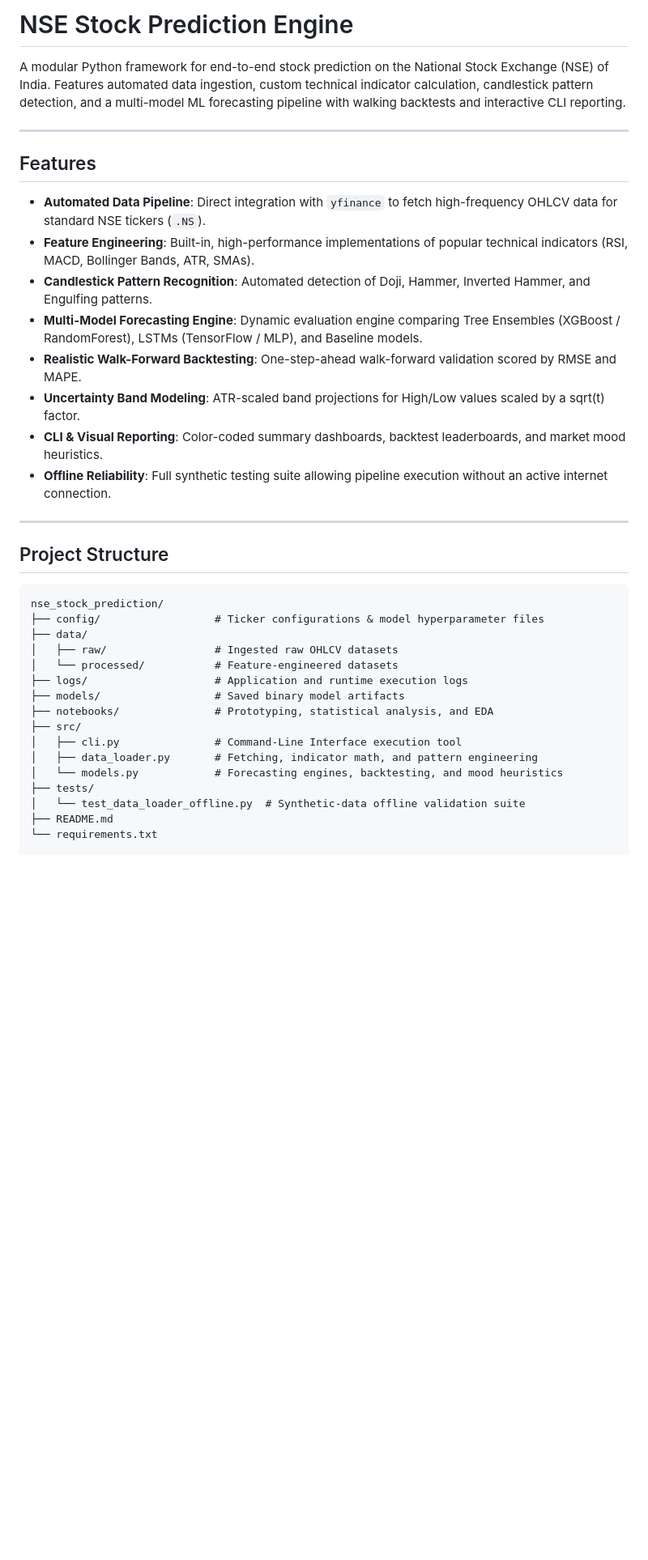
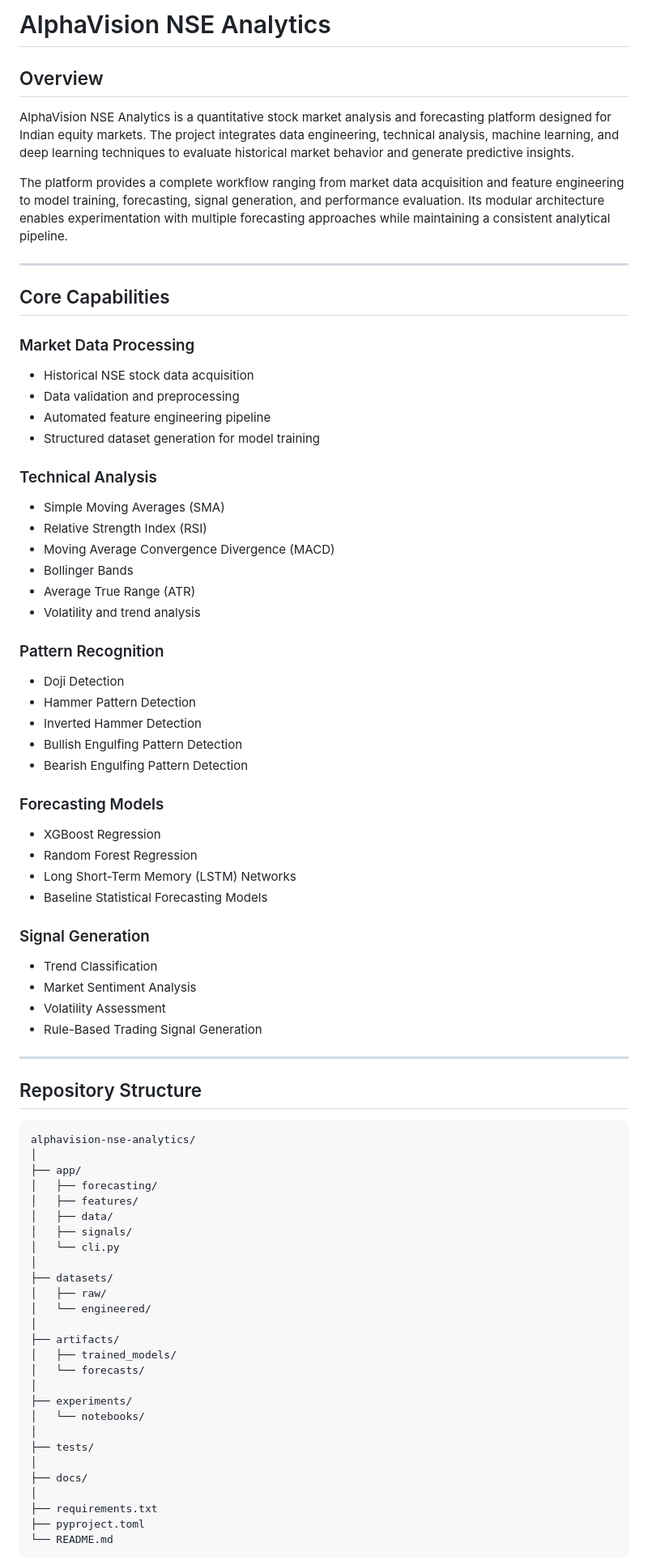
Before and after one commit to pankajsinghdeveloper26/nse-stock-predictor, a Markdown page: README.md, the part around one of its changes. Shown at 81% size. Rendered like a GitHub page; blank space fills up the shorter version.

Commit message:
Rename project to AlphaVision NSE Analytics and revise README
Updated project name and enhanced README content for clarity and structure.

````diff
--- a/README.md
+++ b/README.md
@@ -1,39 +1,84 @@
-# NSE Stock Prediction Engine
+# AlphaVision NSE Analytics
 
-A modular Python framework for end-to-end stock prediction on the National Stock Exchange (NSE) of India. Features automated data ingestion, custom technical indicator calculation, candlestick pattern detection, and a multi-model ML forecasting pipeline with walking backtests and interactive CLI reporting.
+## Overview
+
+AlphaVision NSE Analytics is a quantitative stock market analysis and forecasting platform designed for Indian equity markets. The project integrates data engineering, technical analysis, machine learning, and deep learning techniques to evaluate historical market behavior and generate predictive insights.
+
+The platform provides a complete workflow ranging from market data acquisition and feature engineering to model training, forecasting, signal generation, and performance evaluation. Its modular architecture enables experimentation with multiple forecasting approaches while maintaining a consistent analytical pipeline.
 
 ---
 
-## Features
+## Core Capabilities
 
-- **Automated Data Pipeline**: Direct integration with `yfinance` to fetch high-frequency OHLCV data for standard NSE tickers (`.NS`).
-- **Feature Engineering**: Built-in, high-performance implementations of popular technical indicators (RSI, MACD, Bollinger Bands, ATR, SMAs).
-- **Candlestick Pattern Recognition**: Automated detection of Doji, Hammer, Inverted Hammer, and Engulfing patterns.
-- **Multi-Model Forecasting Engine**: Dynamic evaluation engine comparing Tree Ensembles (XGBoost / RandomForest), LSTMs (TensorFlow / MLP), and Baseline models.
-- **Realistic Walk-Forward Backtesting**: One-step-ahead walk-forward validation scored by RMSE and MAPE.
-- **Uncertainty Band Modeling**: ATR-scaled band projections for High/Low values scaled by a sqrt(t) factor.
-- **CLI & Visual Reporting**: Color-coded summary dashboards, backtest leaderboards, and market mood heuristics.
-- **Offline Reliability**: Full synthetic testing suite allowing pipeline execution without an active internet connection.
+### Market Data Processing
+
+* Historical NSE stock data acquisition
+* Data validation and preprocessing
+* Automated feature engineering pipeline
+* Structured dataset generation for model training
+
+### Technical Analysis
+
+* Simple Moving Averages (SMA)
+* Relative Strength Index (RSI)
+* Moving Average Convergence Divergence (MACD)
+* Bollinger Bands
+* Average True Range (ATR)
+* Volatility and trend analysis
+
+### Pattern Recognition
+
+* Doji Detection
+* Hammer Pattern Detection
+* Inverted Hammer Detection
+* Bullish Engulfing Pattern Detection
+* Bearish Engulfing Pattern Detection
+
+### Forecasting Models
+
+* XGBoost Regression
+* Random Forest Regression
+* Long Short-Term Memory (LSTM) Networks
+* Baseline Statistical Forecasting Models
+
+### Signal Generation
+
+* Trend Classification
+* Market Sentiment Analysis
+* Volatility Assessment
+* Rule-Based Trading Signal Generation
 
 ---
 
-## Project Structure
+## Repository Structure
 
 ```text
-nse_stock_prediction/
-├── config/                  # Ticker configurations & model hyperparameter files
-├── data/
-│   ├── raw/                 # Ingested raw OHLCV datasets
-│   └── processed/           # Feature-engineered datasets
-├── logs/                    # Application and runtime execution logs
-├── models/                  # Saved binary model artifacts
-├── notebooks/               # Prototyping, statistical analysis, and EDA
-├── src/
-│   ├── cli.py               # Command-Line Interface execution tool
-│   ├── data_loader.py       # Fetching, indicator math, and pattern engineering
-│   └── models.py            # Forecasting engines, backtesting, and mood heuristics
+alphavision-nse-analytics/
+│
+├── app/
+│   ├── forecasting/
+│   ├── features/
+│   ├── data/
+│   ├── signals/
+│   └── cli.py
+│
+├── datasets/
+│   ├── raw/
+│   └── engineered/
+│
+├── artifacts/
+│   ├── trained_models/
+│   └── forecasts/
+│
+├── experiments/
+│   └── notebooks/
+│
 ├── tests/
-│   └── test_data_loader_offline.py  # Synthetic-data offline validation suite
-├── README.md
-└── requirements.txt
+│
+├── docs/
+│
+├── requirements.txt
+├── pyproject.toml
+└── README.md
+```
 
````
Also changed, not shown: other parts of README.md (+200 -65 lines).
